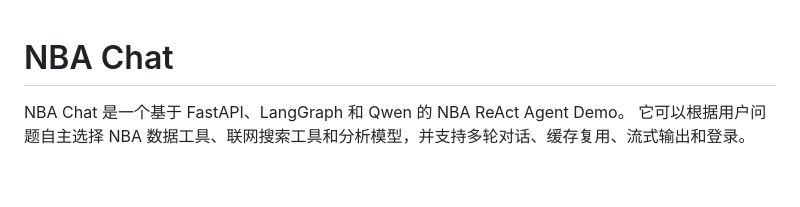
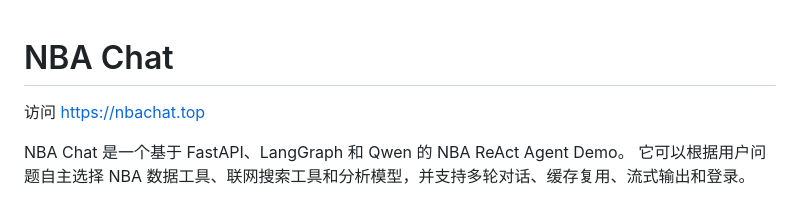
Before and after one commit to dunchuan/nba-chat, a Markdown page: README.md, the part around the change. GitHub-like rendering; blank space fills up the shorter version.

```diff
--- a/README.md
+++ b/README.md
@@ -1,4 +1,5 @@
 # NBA Chat
+访问 <https://nbachat.top>
 
 NBA Chat 是一个基于 FastAPI、LangGraph 和 Qwen 的 NBA ReAct Agent Demo。
 它可以根据用户问题自主选择 NBA 数据工具、联网搜索工具和分析模型，并支持多轮对话、缓存复用、流式输出和登录。
```
